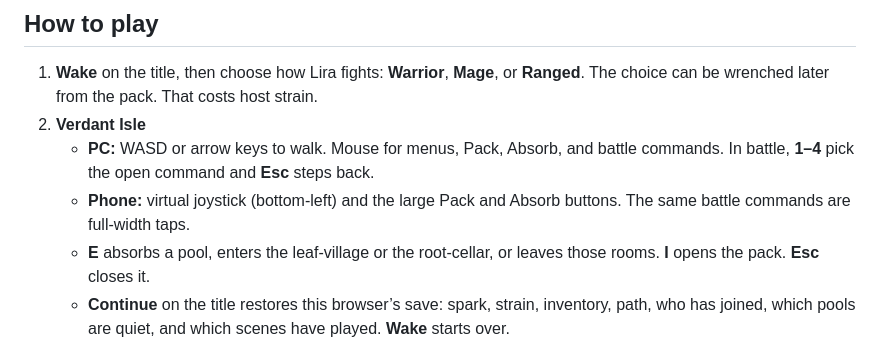
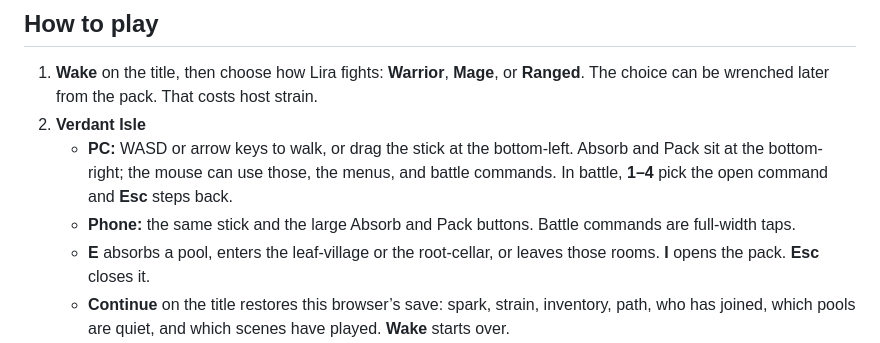
Before and after one commit to Rum-build/emberwake, a Markdown page: README.md, the part around the change. Rendered like a GitHub page.

Commit message:
Describe the field stick and the Absorb/Pack pad
The desktop field keeps a mouse stick and corner buttons from main. The how-to-play matches that, and still names the keyboard.

Co-authored-by: Rum-build <Rum-build@users.noreply.github.com>

```diff
--- a/README.md
+++ b/README.md
@@ -22,8 +22,8 @@ Three.js **r128** loads from the unpkg CDN, so the first launch needs a network.
 
 1. **Wake** on the title, then choose how Lira fights: **Warrior**, **Mage**, or **Ranged**. The choice can be wrenched later from the pack. That costs host strain.
 2. **Verdant Isle**
-   - **PC:** WASD or arrow keys to walk. Mouse for menus, Pack, Absorb, and battle commands. In battle, **1–4** pick the open command and **Esc** steps back.
-   - **Phone:** virtual joystick (bottom-left) and the large Pack and Absorb buttons. The same battle commands are full-width taps.
+   - **PC:** WASD or arrow keys to walk, or drag the stick at the bottom-left. Absorb and Pack sit at the bottom-right; the mouse can use those, the menus, and battle commands. In battle, **1–4** pick the open command and **Esc** steps back.
+   - **Phone:** the same stick and the large Absorb and Pack buttons. Battle commands are full-width taps.
    - **E** absorbs a pool, enters the leaf-village or the root-cellar, or leaves those rooms. **I** opens the pack. **Esc** closes it.
    - **Continue** on the title restores this browser’s save: spark, strain, inventory, path, who has joined, which pools are quiet, and which scenes have played. **Wake** starts over.
    - **Enter** or click advances a scene. Number keys pick a line when someone asks you to answer.
```
Also changed, not shown: ROADMAP.md (+1 -1 lines).
